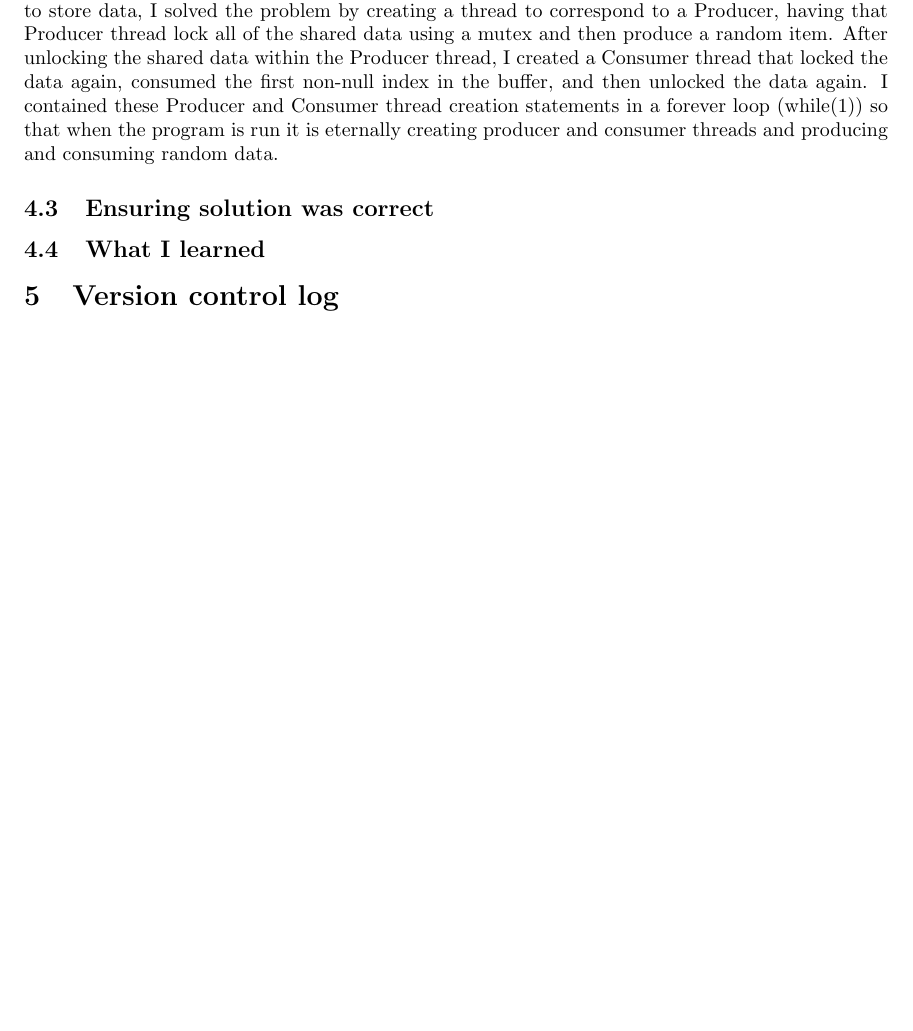
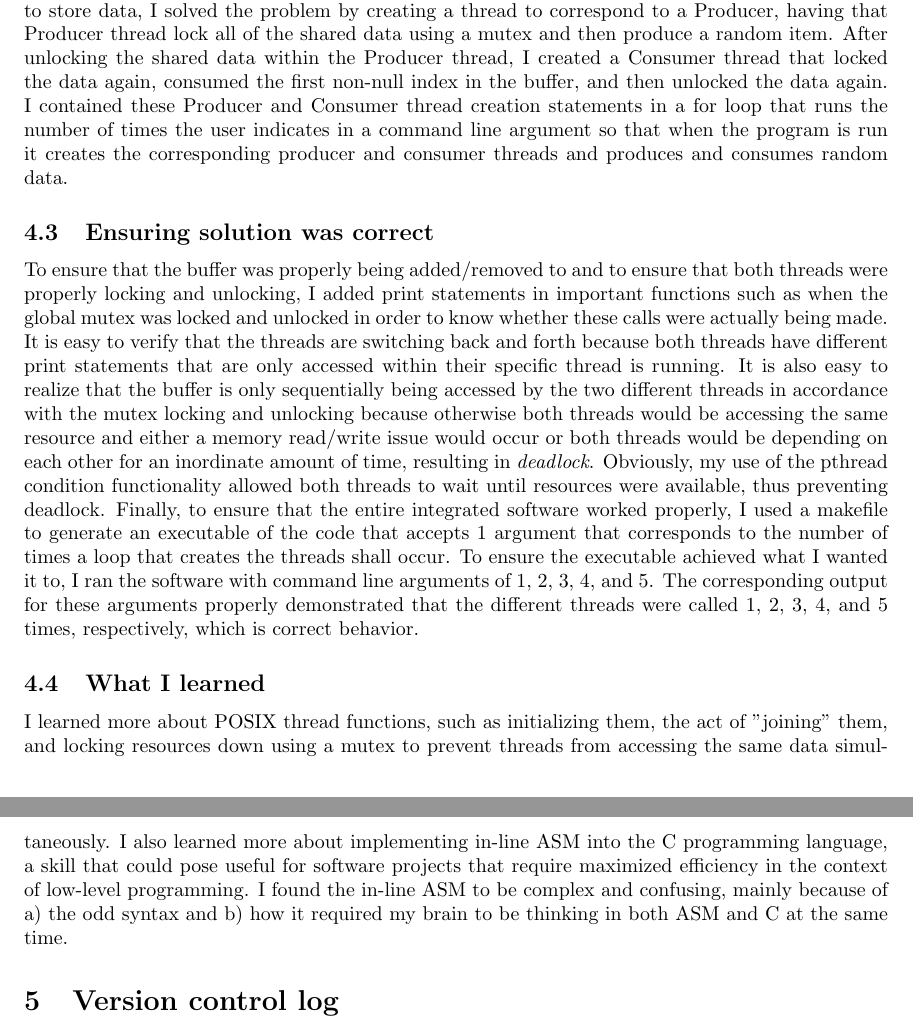
Before and after one commit to AlexDCraig/linux-exploration-2, a LaTeX document (Project1/WrittenStuff/project1/CS444_Writeup1.tex): part of page 4 of 4 before the commit and two parts of pages 4 and 5 of 5 after it, the two joined at a grey line, cut so that both start at the same text, the shorter picture padded with empty space. Compiled offline with LaTeX, dvips and Ghostscript.

Commit message:
Add What I learned and How I ensured solution was correct sections

```diff
--- a/Project1/WrittenStuff/project1/CS444_Writeup1.tex
+++ b/Project1/WrittenStuff/project1/CS444_Writeup1.tex
@@ -140,9 +140,12 @@ The following subsections answer the four questions as outlined on the Project 1
 \subsection{Main point of assignment}
 There were several reasons for the assignment. One, I think, was to re-familiarize us with POSIX Threads, which we learned about in CS344 but likely forgot about before we got to this class. Second, I think that it was to teach us about the Producer-Consumer problem, which is a canonical example of concurrency. Third, it was to force us to use inline assembly language in our programs to help us learn how to implement ASM in C.
 \subsection{Personal approach to problem}
-My approach for the use of threads came from guidelines to the canonical Producer-Consumer problem that I found in the \emph{Linux Programming Interface} text. For example, statements like pthread\_create, pthread\_join, pthread\_t, pthread\_mutex\_t, and pthread\_cond\_t were all found in that book and that book instructed me on how to use them. I used these static pthread statements rather than dynamic ones because frankly, I could not think of a reason why dynamic ones would be necessary for the purposes of this assignment. My approach for the buffer and the item to be held in the buffer was just to use a struct to represent the buffer and a struct to represent the item and have the buffer hold a statically allocated array of pointers to items and for each item to have two data fields: a random number and a random waiting period, both that had to be implemented in ASM. Given the statements necessary to control threads and mutexes and the structs necessary to store data, I solved the problem by creating a thread to correspond to a Producer, having that Producer thread lock all of the shared data using a mutex and then produce a random item. After unlocking the shared data within the Producer thread, I created a Consumer thread that locked the data again, consumed the first non-null index in the buffer, and then unlocked the data again. I contained these Producer and Consumer thread creation statements in a forever loop (while(1)) so that when the program is run it is eternally creating producer and consumer threads and producing and consuming random data.
+My approach for the use of threads came from guidelines to the canonical Producer-Consumer problem that I found in the \emph{Linux Programming Interface} text. For example, statements like pthread\_create, pthread\_join, pthread\_t, pthread\_mutex\_t, and pthread\_cond\_t were all found in that book and that book instructed me on how to use them. I used these static pthread statements rather than dynamic ones because frankly, I could not think of a reason why dynamic ones would be necessary for the purposes of this assignment. My approach for the buffer and the item to be held in the buffer was just to use a struct to represent the buffer and a struct to represent the item and have the buffer hold a statically allocated array of pointers to items and for each item to have two data fields: a random number and a random waiting period, both that had to be implemented in ASM. Given the statements necessary to control threads and mutexes and the structs necessary to store data, I solved the problem by creating a thread to correspond to a Producer, having that Producer thread lock all of the shared data using a mutex and then produce a random item. After unlocking the shared data within the Producer thread, I created a Consumer thread that locked the data again, consumed the first non-null index in the buffer, and then unlocked the data again. I contained these Producer and Consumer thread creation statements in a for loop that runs the number of times the user indicates in a command line argument so that when the program is run it creates the corresponding producer and consumer threads and produces and consumes random data.
 \subsection{Ensuring solution was correct}
+To ensure that the buffer was properly being added/removed to and to ensure that both threads were properly locking and unlocking, I added print statements in important functions such as when the global mutex was locked and unlocked in order to know whether these calls were actually being made. It is easy to verify that the threads are switching back and forth because both threads have different print statements that are only accessed within their specific thread is running. It is also easy to realize that the buffer is only sequentially being accessed by the two different threads in accordance with the mutex locking and unlocking because otherwise both threads would be accessing the same resource and either a memory read/write issue would occur or both threads would be depending on each other for an inordinate amount of time, resulting in \emph{deadlock}. Obviously, my use of the pthread condition functionality allowed both threads to wait until resources were available, thus preventing deadlock. Finally, to ensure that the entire integrated software worked properly, I used a makefile to generate an executable of the code that accepts 1 argument that corresponds to the number of times a loop that creates the threads shall occur. To ensure the executable achieved what I wanted it to, I ran the software with command line arguments of 1, 2, 3, 4, and 5. The corresponding output for these arguments properly demonstrated that the different threads were called 1, 2, 3, 4, and 5 times, respectively, which is correct behavior.
+
 \subsection{What I learned}
+I learned more about POSIX thread functions, such as initializing them, the act of "joining" them, and locking resources down using a mutex to prevent threads from accessing the same data simultaneously. I also learned more about implementing in-line ASM into the C programming language, a skill that could pose useful for software projects that require maximized efficiency in the context of low-level programming. I found the in-line ASM to be complex and confusing, mainly because of a) the odd syntax and b) how it required my brain to be thinking in both ASM and C at the same time.
 
 \section{Version control log}
 
```
